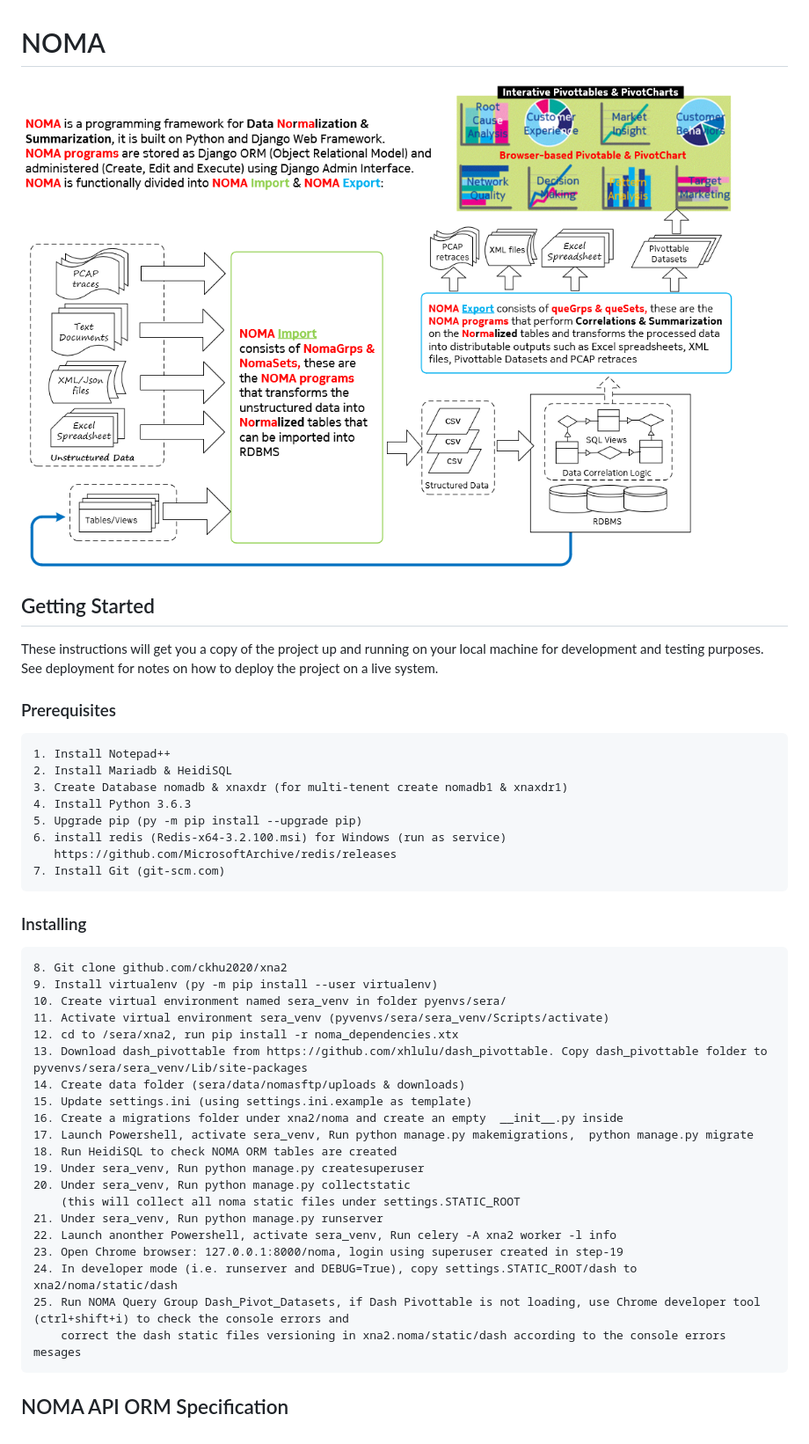
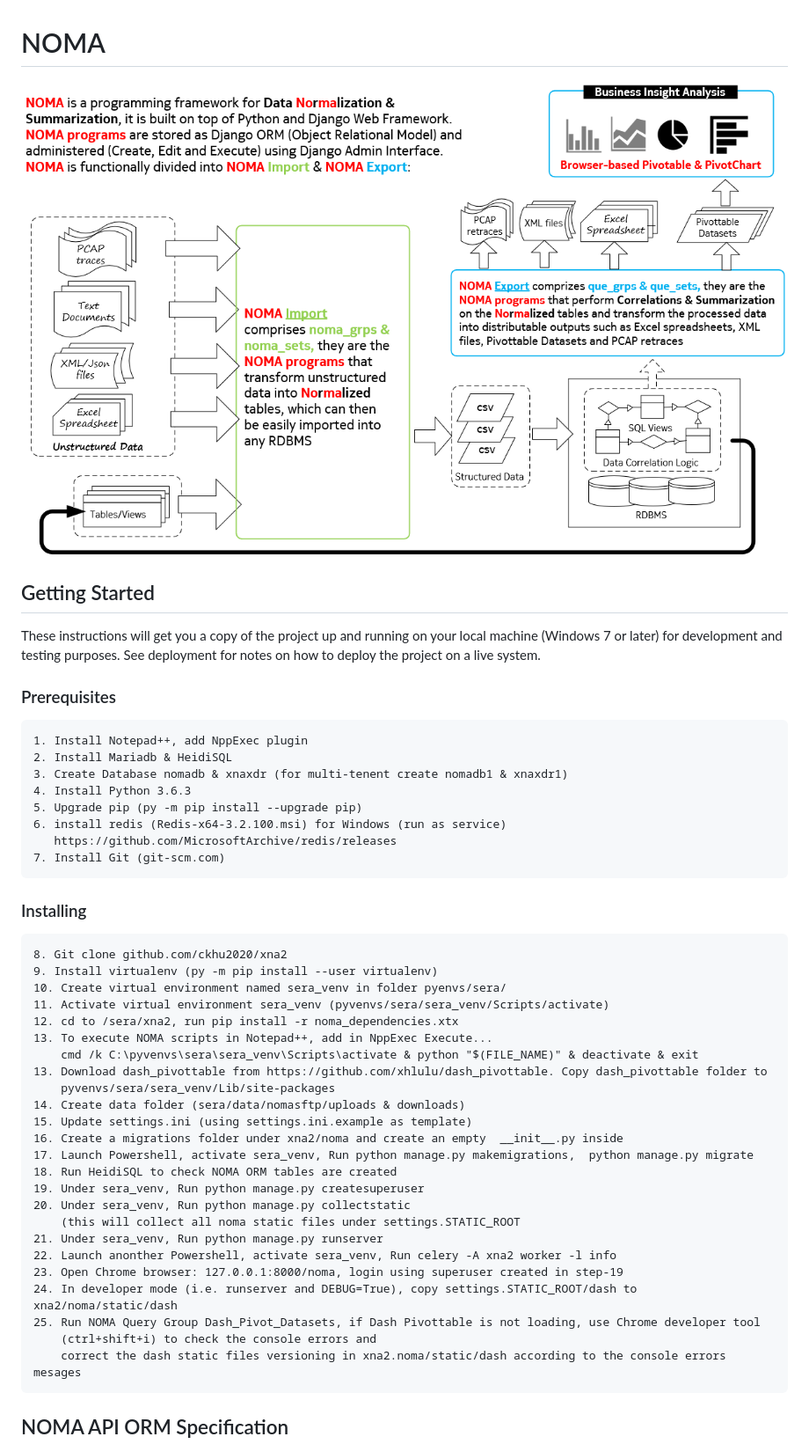
Before and after one commit to cheehu/xna2, a Markdown page: README.md, the part around the change printed below. Shown: that part at 88% size. GitHub-like rendering; pictures changed too: noma.png.

```diff
--- a/README.md
+++ b/README.md
@@ -4,11 +4,11 @@
 
 ## Getting Started
 
-These instructions will get you a copy of the project up and running on your local machine for development and testing purposes. See deployment for notes on how to deploy the project on a live system.
+These instructions will get you a copy of the project up and running on your local machine (Windows 7 or later) for development and testing purposes. See deployment for notes on how to deploy the project on a live system.
 
 ### Prerequisites
 
-	1. Install Notepad++
+	1. Install Notepad++, add NppExec plugin
 	2. Install Mariadb & HeidiSQL
 	3. Create Database nomadb & xnaxdr (for multi-tenent create nomadb1 & xnaxdr1)
 	4. Install Python 3.6.3
@@ -25,7 +25,10 @@ These instructions will get you a copy of the project up and running on your loc
 	10. Create virtual environment named sera_venv in folder pyenvs/sera/
 	11. Activate virtual environment sera_venv (pyvenvs/sera/sera_venv/Scripts/activate)
 	12. cd to /sera/xna2, run pip install -r noma_dependencies.xtx
-	13. Download dash_pivottable from https://github.com/xhlulu/dash_pivottable. Copy dash_pivottable folder to pyvenvs/sera/sera_venv/Lib/site-packages
+	13. To execute NOMA scripts in Notepad++, add in NppExec Execute...
+	    cmd /k C:\pyvenvs\sera\sera_venv\Scripts\activate & python "$(FILE_NAME)" & deactivate & exit
+	13. Download dash_pivottable from https://github.com/xhlulu/dash_pivottable. Copy dash_pivottable folder to
+	    pyvenvs/sera/sera_venv/Lib/site-packages
 	14. Create data folder (sera/data/nomasftp/uploads & downloads)
 	15. Update settings.ini (using settings.ini.example as template)
 	16. Create a migrations folder under xna2/noma and create an empty  __init__.py inside
@@ -38,7 +41,8 @@ These instructions will get you a copy of the project up and running on your loc
 	22. Launch anonther Powershell, activate sera_venv, Run celery -A xna2 worker -l info
 	23. Open Chrome browser: 127.0.0.1:8000/noma, login using superuser created in step-19
 	24. In developer mode (i.e. runserver and DEBUG=True), copy settings.STATIC_ROOT/dash to xna2/noma/static/dash
-	25. Run NOMA Query Group Dash_Pivot_Datasets, if Dash Pivottable is not loading, use Chrome developer tool (ctrl+shift+i) to check the console errors and
+	25. Run NOMA Query Group Dash_Pivot_Datasets, if Dash Pivottable is not loading, use Chrome developer tool
+	    (ctrl+shift+i) to check the console errors and
 	    correct the dash static files versioning in xna2.noma/static/dash according to the console errors mesages
 
 
```
Also changed, not shown: other parts of README.md (+23 -17 lines), noma_api.png, 1 other file.
